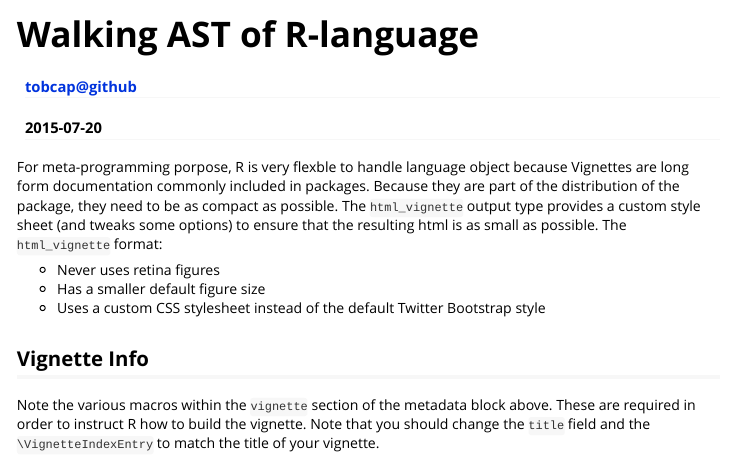
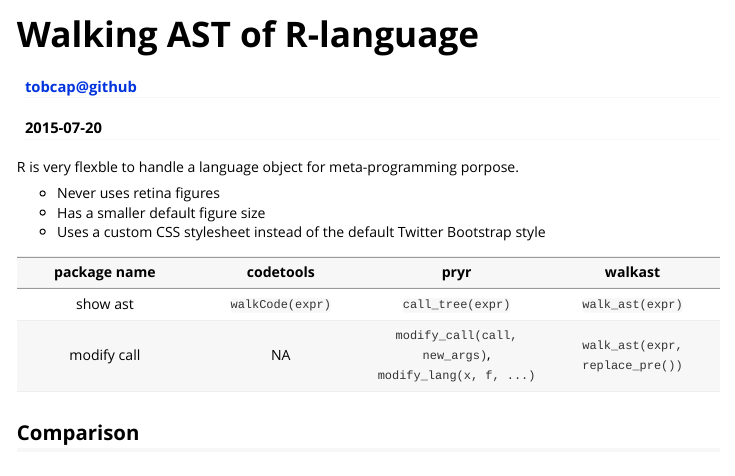
Before and after one commit to TobCap/walkast, an R Markdown document (vignettes/related_ast_functions.Rmd): the page in a window 1100 px wide, from its top. Rendered offline with R 4.5, knitr and Pandoc, with nearby package versions; some code elsewhere in the file could not run offline.

Commit message:
some changes for Rmd

```diff
--- a/vignettes/related_ast_functions.Rmd
+++ b/vignettes/related_ast_functions.Rmd
@@ -4,13 +4,20 @@ author: "tobcap@github"
 date: "`r Sys.Date()`"
 output: rmarkdown::html_vignette
 vignette: >
-  %\VignetteIndexEntry{Vignette Title}
+  %\VignetteIndexEntry{Walking AST of R-language}
   %\VignetteEngine{knitr::rmarkdown}
   %\VignetteEncoding{UTF-8}
 ---
-For meta-programming porpose, R is very flexble to handle language object because
-Vignettes are long form documentation commonly included in packages. Because they are part of the distribution of the package, they need to be as compact as possible. The `html_vignette` output type provides a custom style sheet (and tweaks some options) to ensure that the resulting html is as small as possible. The `html_vignette` format:
+
+R is very flexble to handle a language object for meta-programming porpose.
 
 - Never uses retina figures
 - Has a smaller default figure size
 - Uses a custom CSS stylesheet instead of the default Twitter Bootstrap style
+
+| package name | codetools | pryr | walkast |
+|:-:|:-:|:-:|:-:|
+| show ast | `walkCode(expr)` | `call_tree(expr)` | `walk_ast(expr)` |
+| modify call | NA | `modify_call(call, new_args)`, `modify_lang(x, f, ...)` | `walk_ast(expr, replace_pre())` |
+
+## Comparison
```
Also changed, not shown: README.Rmd (+0 -11 lines), vignettes/related_ast_functions.Rmd (13 more changed lines).
